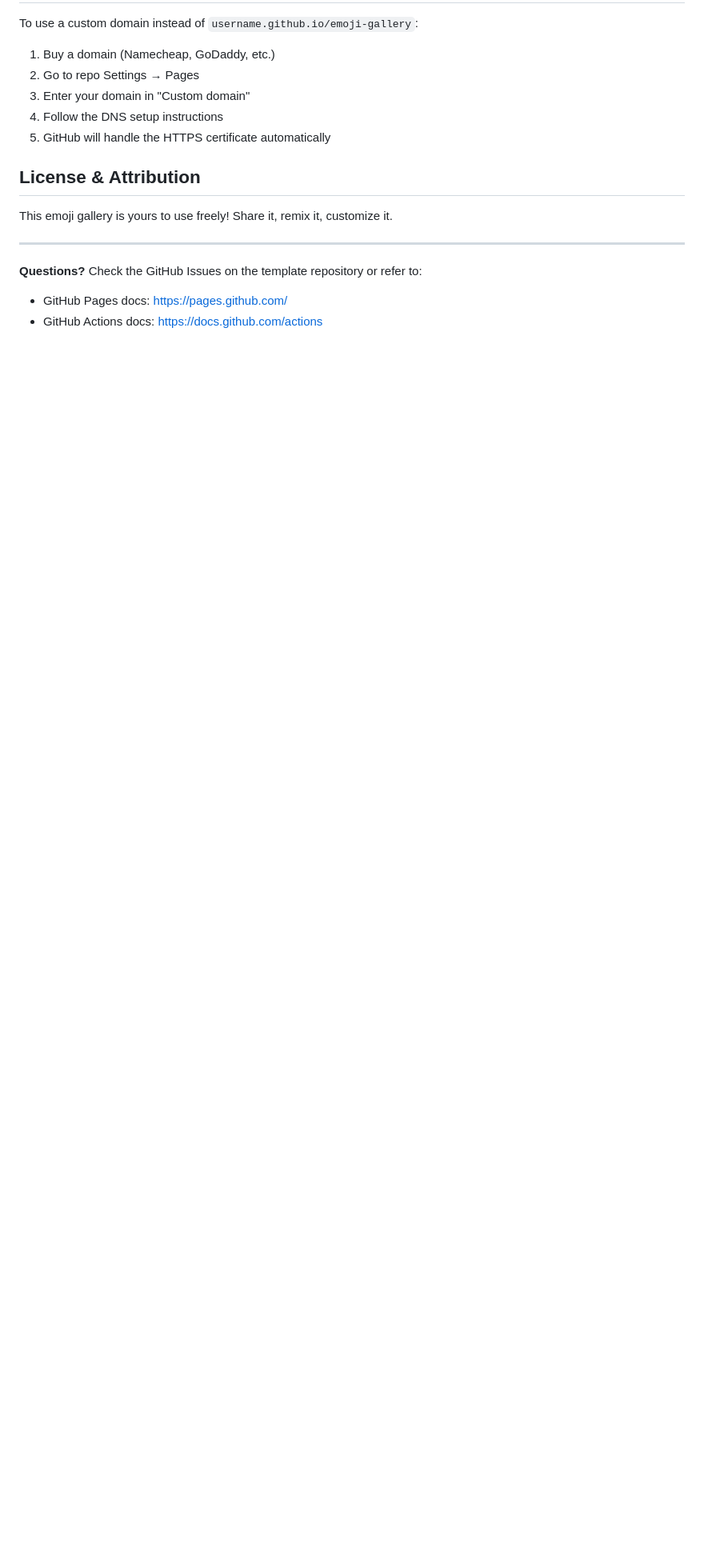
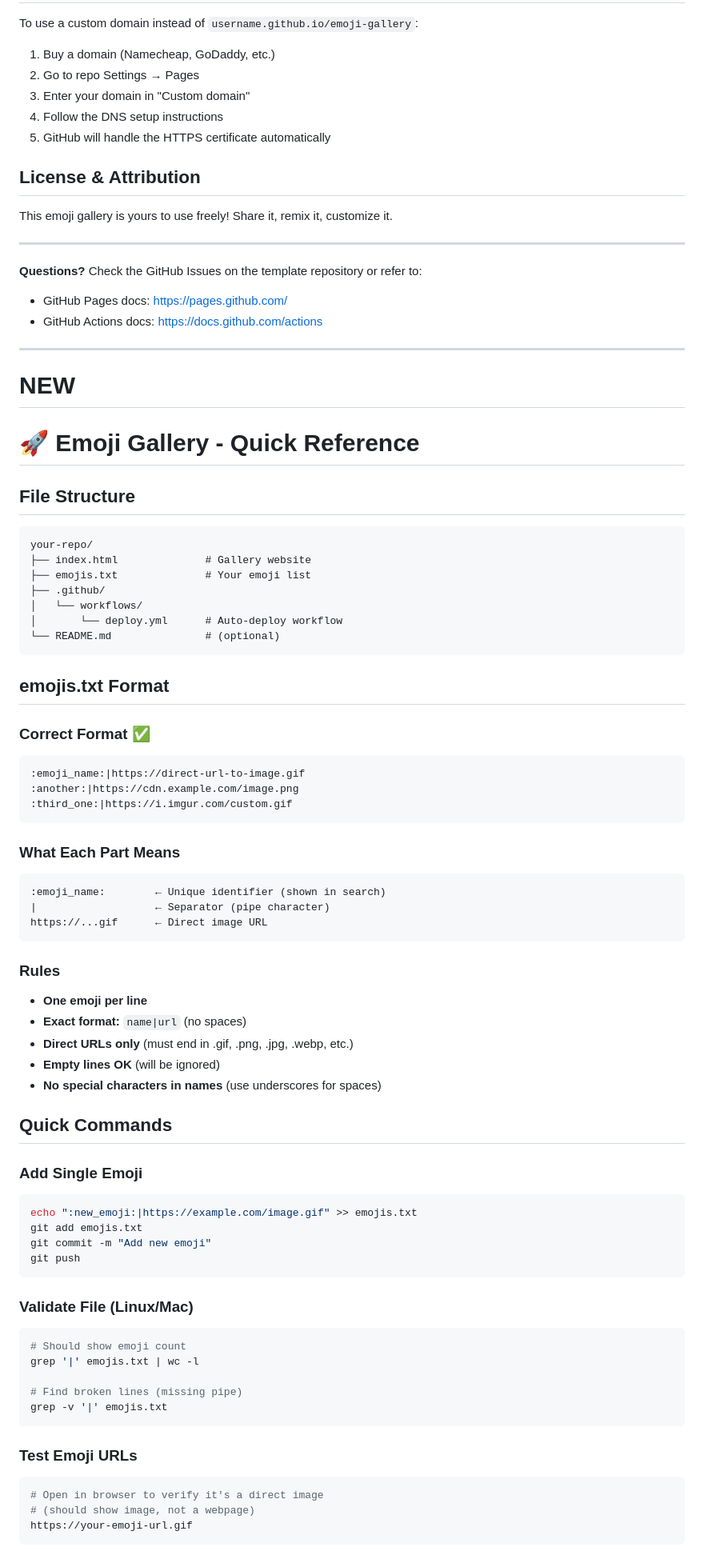
Before and after one commit to jubilancy/emoji, a Markdown page: README.md, the part around one of its changes. Shown at 80% size. Rendered like a GitHub page; blank space fills up the shorter version.

````diff
--- a/README.md
+++ b/README.md
@@ -245,3 +245,72 @@ This emoji gallery is yours to use freely! Share it, remix it, customize it.
 **Questions?** Check the GitHub Issues on the template repository or refer to:
 - GitHub Pages docs: https://pages.github.com/
 - GitHub Actions docs: https://docs.github.com/actions
+
+
+
+---
+
+
+# NEW
+# 🚀 Emoji Gallery - Quick Reference
+
+## File Structure
+```
+your-repo/
+├── index.html              # Gallery website
+├── emojis.txt              # Your emoji list
+├── .github/
+│   └── workflows/
+│       └── deploy.yml      # Auto-deploy workflow
+└── README.md               # (optional)
+```
+
+## emojis.txt Format
+
+### Correct Format ✅
+```
+:emoji_name:|https://direct-url-to-image.gif
+:another:|https://cdn.example.com/image.png
+:third_one:|https://i.imgur.com/custom.gif
+```
+
+### What Each Part Means
+```
+:emoji_name:        ← Unique identifier (shown in search)
+|                   ← Separator (pipe character)
+https://...gif      ← Direct image URL
+```
+
+### Rules
+- **One emoji per line**
+- **Exact format:** `name|url` (no spaces)
+- **Direct URLs only** (must end in .gif, .png, .jpg, .webp, etc.)
+- **Empty lines OK** (will be ignored)
+- **No special characters in names** (use underscores for spaces)
+
+## Quick Commands
+
+### Add Single Emoji
+```bash
+echo ":new_emoji:|https://example.com/image.gif" >> emojis.txt
+git add emojis.txt
+git commit -m "Add new emoji"
+git push
+```
+
+### Validate File (Linux/Mac)
+```bash
+# Should show emoji count
+grep '|' emojis.txt | wc -l
+
+# Find broken lines (missing pipe)
+grep -v '|' emojis.txt
+```
+
+### Test Emoji URLs
+```bash
+# Open in browser to verify it's a direct image
+# (should show image, not a webpage)
+https://your-emoji-url.gif
+```
+
````
Also changed, not shown: other parts of README.md (+106 -0 lines).
